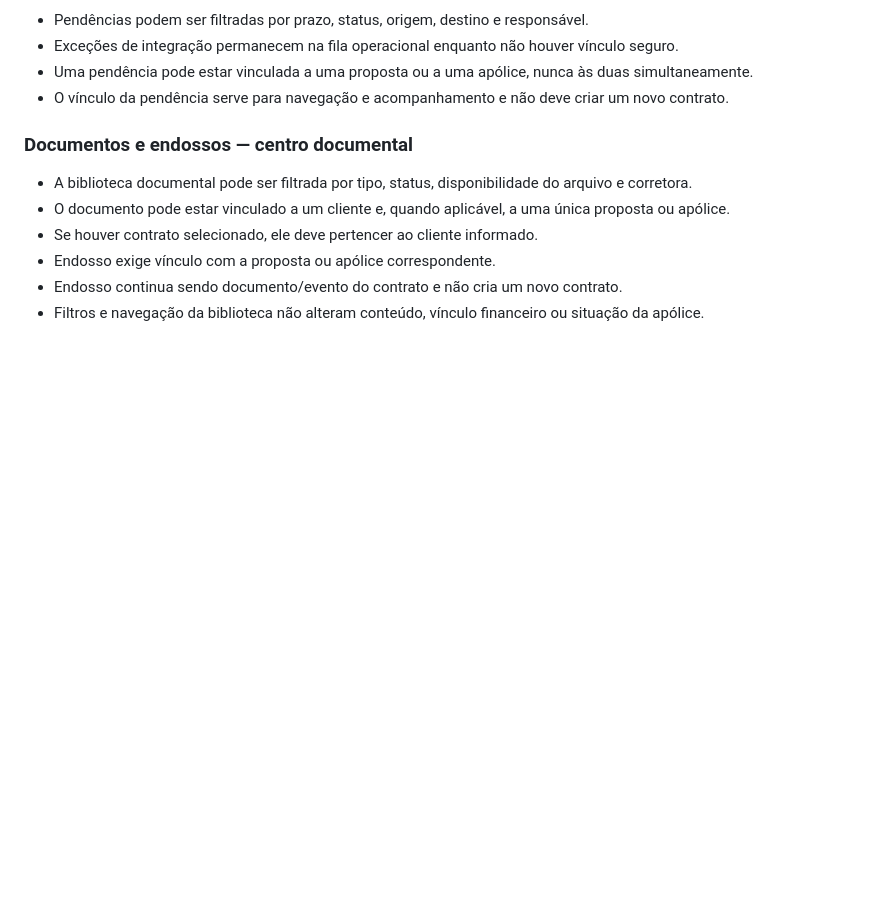
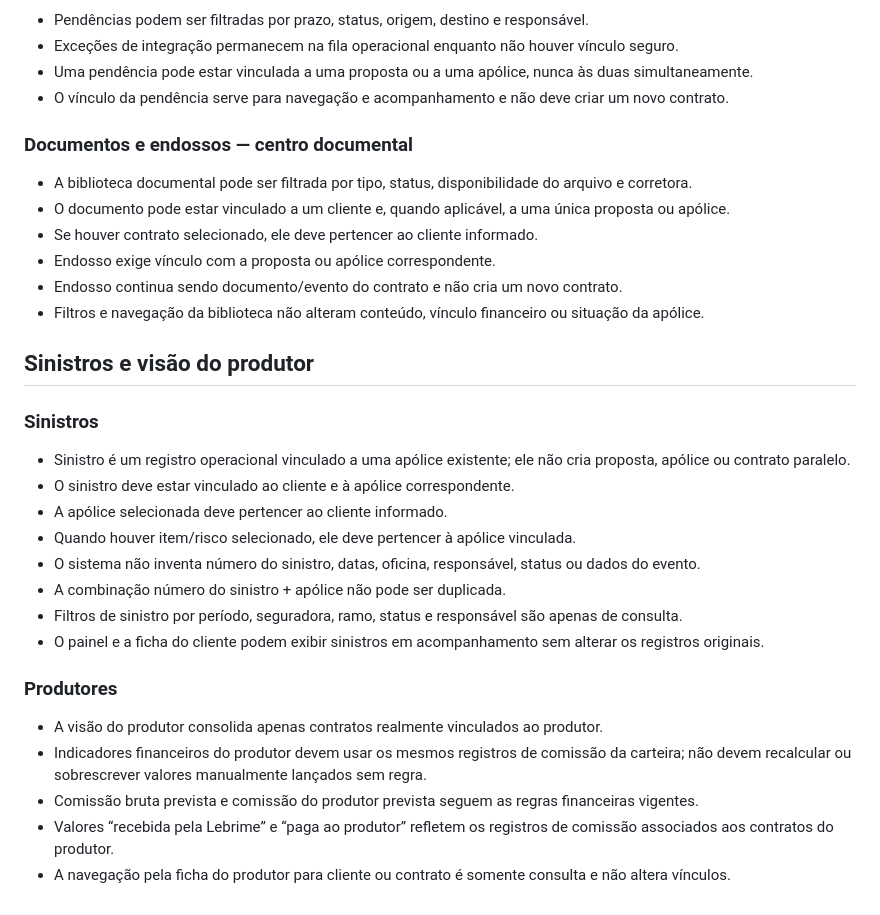
Before and after one commit to sinistrolebrime-glitch/lebrime-corretora, a Markdown page: BUSINESS_RULES.md, the part around the change. Rendered like a GitHub page; blank space fills up the shorter version.

Commit message:
Document claims and producer rules v20.4

```diff
--- a/BUSINESS_RULES.md
+++ b/BUSINESS_RULES.md
@@ -182,3 +182,23 @@ A integração da Porto deve funcionar como fonte automática de dados e auditor
 - Endosso exige vínculo com a proposta ou apólice correspondente.
 - Endosso continua sendo documento/evento do contrato e não cria um novo contrato.
 - Filtros e navegação da biblioteca não alteram conteúdo, vínculo financeiro ou situação da apólice.
+
+
+## Sinistros e visão do produtor
+
+### Sinistros
+- Sinistro é um registro operacional vinculado a uma apólice existente; ele não cria proposta, apólice ou contrato paralelo.
+- O sinistro deve estar vinculado ao cliente e à apólice correspondente.
+- A apólice selecionada deve pertencer ao cliente informado.
+- Quando houver item/risco selecionado, ele deve pertencer à apólice vinculada.
+- O sistema não inventa número do sinistro, datas, oficina, responsável, status ou dados do evento.
+- A combinação número do sinistro + apólice não pode ser duplicada.
+- Filtros de sinistro por período, seguradora, ramo, status e responsável são apenas de consulta.
+- O painel e a ficha do cliente podem exibir sinistros em acompanhamento sem alterar os registros originais.
+
+### Produtores
+- A visão do produtor consolida apenas contratos realmente vinculados ao produtor.
+- Indicadores financeiros do produtor devem usar os mesmos registros de comissão da carteira; não devem recalcular ou sobrescrever valores manualmente lançados sem regra.
+- Comissão bruta prevista e comissão do produtor prevista seguem as regras financeiras vigentes.
+- Valores “recebida pela Lebrime” e “paga ao produtor” refletem os registros de comissão associados aos contratos do produtor.
+- A navegação pela ficha do produtor para cliente ou contrato é somente consulta e não altera vínculos.
```
